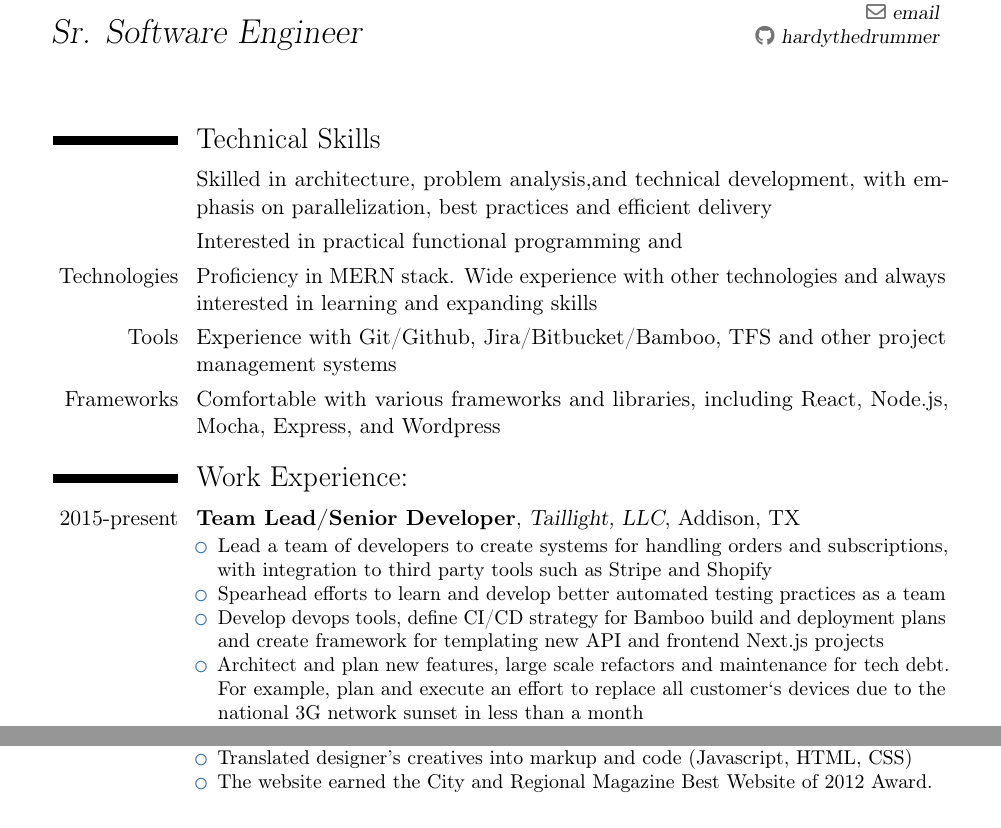
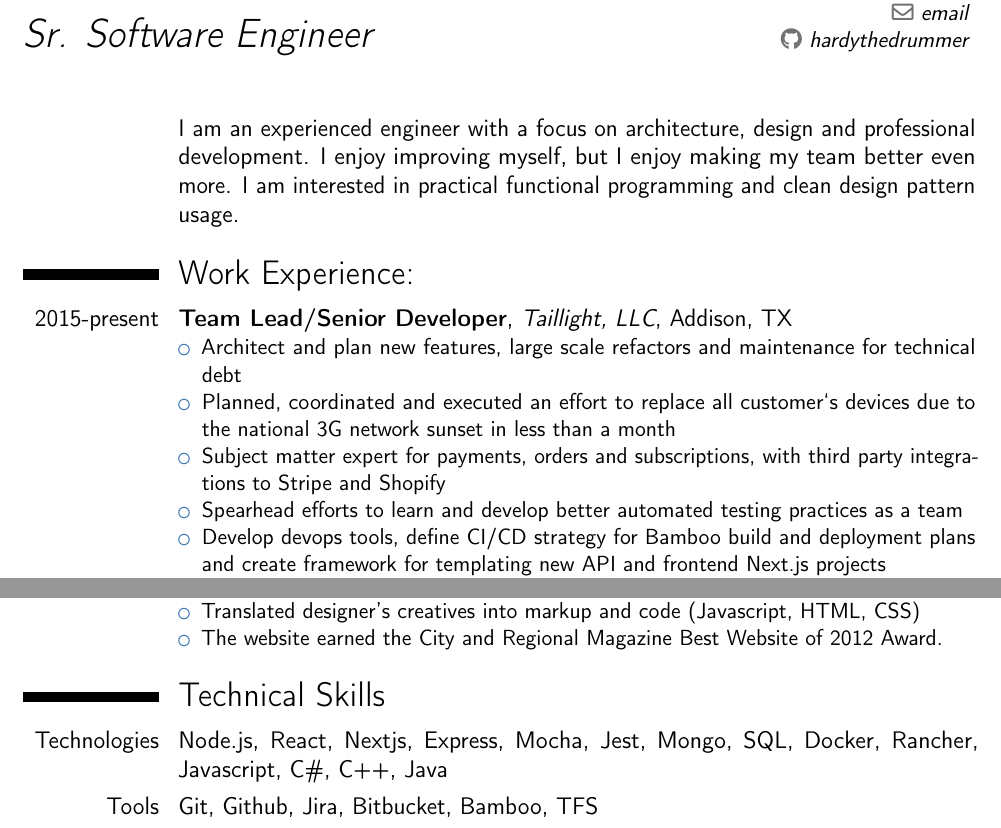
Before and after one commit to hardythedrummer/Resume, a LaTeX CV (resume.tex): two parts of page 1 of 2, joined at a grey line, cut so that both start at the same text. Compiled offline with pdfLaTeX.

Commit message:
Move skills to the bottom, add mission statement, add more taillight items

```diff
--- a/resume.tex
+++ b/resume.tex
@@ -1,8 +1,9 @@
-\documentclass{moderncv}
+\documentclass[12pt,sans]{moderncv}
 \moderncvstyle{classic}
 \moderncvcolor{blue}
 
-\usepackage[scale=0.75]{geometry}
+\usepackage[scale=0.8]{geometry}
+
 
 \name{Joey}{Hardy}
 \title{Sr. Software Engineer}
@@ -14,12 +15,8 @@
 \begin{document}
 	\makecvtitle
 
-	\section{Technical Skills}
-	\cvitem {}{Skilled in architecture, problem analysis,and technical development, with emphasis on parallelization, best practices and efficient delivery}
-	\cvitem {}{Interested in practical functional programming and } % \TODO
-	\cvitem {Technologies}{Proficiency in MERN stack. Wide experience with other technologies and always interested in learning and expanding skills}
-	\cvitem {Tools}{Experience with Git/Github, Jira/Bitbucket/Bamboo, TFS and other project management systems}
-	\cvitem {Frameworks}{Comfortable with various frameworks and libraries, including React, Node.js, Mocha, Express, and Wordpress}
+	\cvitem {}{I am an experienced engineer with a focus on architecture, design and professional development. I enjoy improving myself, but I enjoy making my team better even more. I am interested in practical functional programming and clean design pattern usage.}
+
 
 	\section{Work Experience:}
 
@@ -30,10 +27,11 @@
 	{Addison, TX}{}
 	{
 		\begin{itemize}
-			\item {Lead a team of developers to create systems for handling orders and subscriptions, with integration to third party tools such as Stripe and Shopify}
+			\item {Architect and plan new features, large scale refactors and maintenance for technical debt}
+			\item {Planned, coordinated and executed an effort to replace all customer`s devices due to the national 3G network sunset in less than a month}
+			\item {Subject matter expert for payments, orders and subscriptions, with third party integrations to Stripe and Shopify}
 			\item {Spearhead efforts to learn and develop better automated testing practices as a team}
 			\item {Develop devops tools, define CI/CD strategy for Bamboo build and deployment plans and create framework for templating new API and frontend Next.js projects}
-			\item {Architect and plan new features, large scale refactors and maintenance for tech debt. For example, plan and execute an effort to replace all customer`s devices due to the national 3G network sunset in less than a month}
 			\item {Mentor junior engineers. Lead efforts to develop skills and knowledge for entire department}
 			% \item {Lead developer on "Showcase" project, a media management and digital signage solution for car dealerships, including an AppleTV app. Utilizes Wistia as a media platform, combined with custom branded dealership videos to provide a unique marketing opportunity for car dealerships with minimal technical overhead.  (Angular2, Node.js, Swift)}
 			% \item {Rewrote/refreshed "Commerce" product. This product was one of the main profit drivers for the company, and we analyzed business requirements, synthesized new workflows, moved to cutting edge web frameworks and created a modern UI/UX. Instrumental in transition from old project to new. (.NET WebForms, Angular1, Node.js)}
@@ -68,5 +66,12 @@
 		\end{itemize}
 	}
 
+	\section{Technical Skills}
+	% \cvitem {}{Skilled in architecture, problem analysis,and technical development, with emphasis on parallelization, best practices and efficient delivery}
+	% \cvitem {}{Interested in practical functional programming and } % \TODO
+	\cvitem {Technologies}{Node.js, React, Nextjs, Express, Mocha, Jest, Mongo, SQL, Docker, Rancher, Javascript, C\#, C++, Java}
+	\cvitem {Tools}{Git, Github, Jira, Bitbucket, Bamboo, TFS}
+	% \cvitem {Frameworks}{Comfortable with various frameworks and libraries, including React, Node.js, Mocha, Express, Stripe}
+
 	\section{Open Source Contributions}
 	\cventry{}{WistiaKit}{}{}{}{Added hooks to iOS/TvOS library to enable consumers to cache retrieved media information.}
```
Also changed, not shown: resume.pdf, resume.tex (1 more changed lines).
